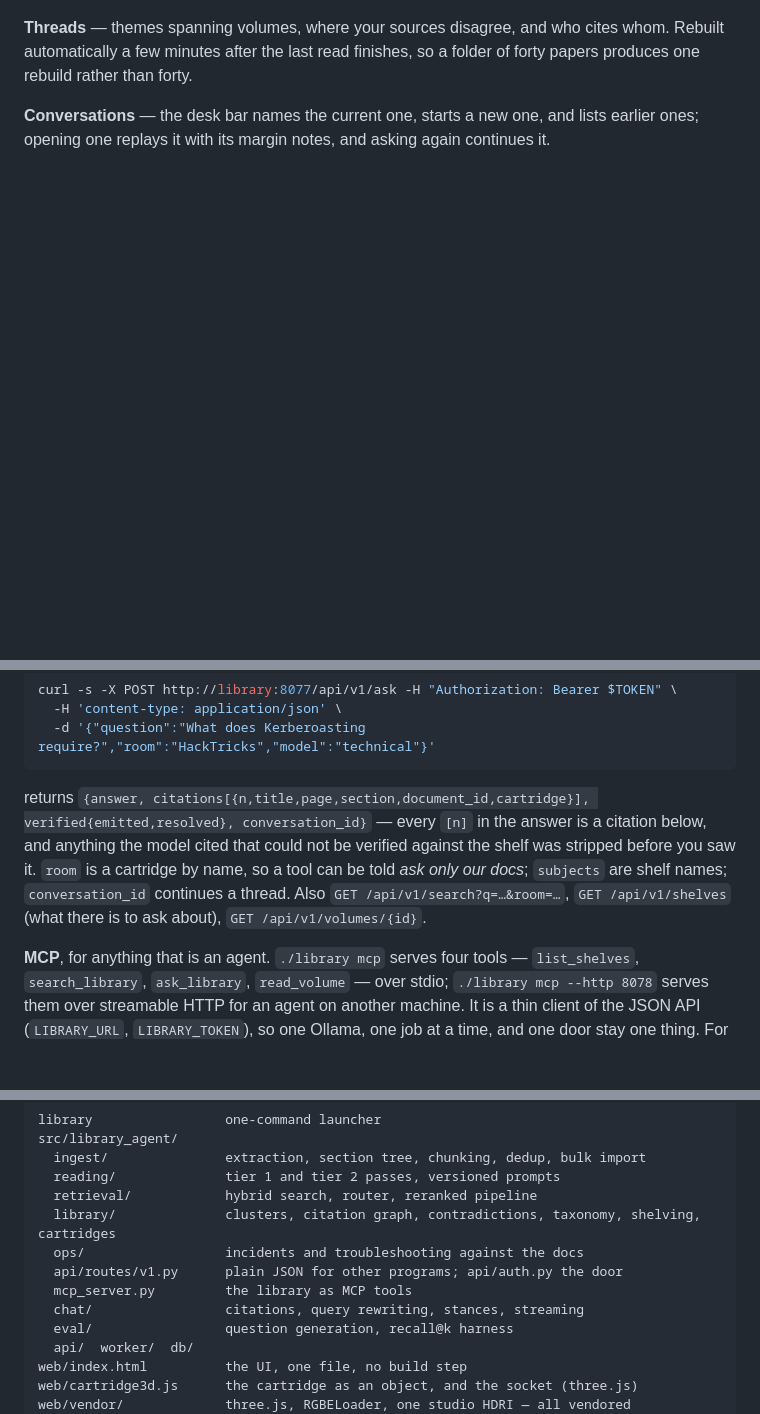
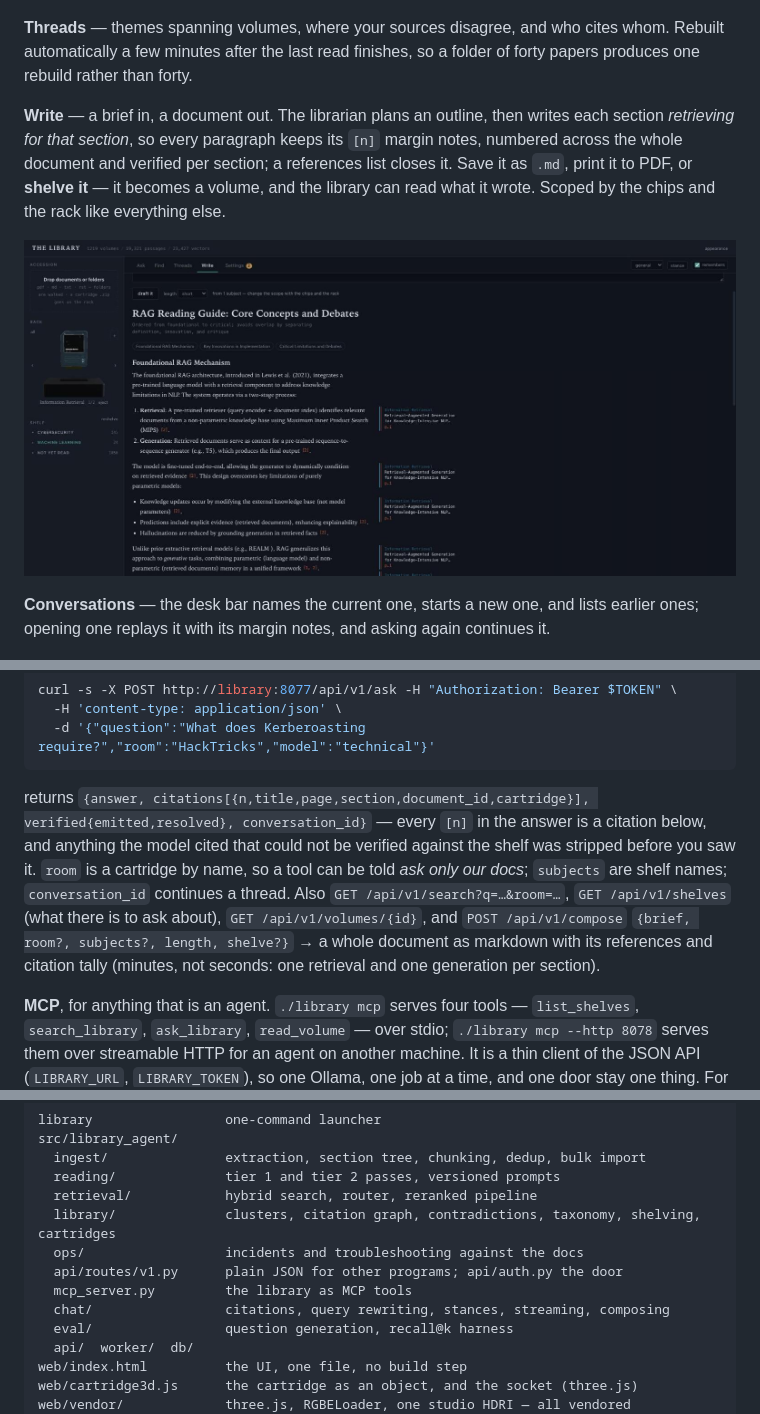
Before and after one commit to halicea7/TheLibrary, a Markdown page: README.md, 3 parts joined by grey strips. Rendered like a GitHub page; pictures changed too: docs/write.jpg (added); blank space fills up the shorter version.

````diff
--- a/README.md
+++ b/README.md
@@ -58,6 +58,12 @@ curl -X POST 'localhost:8077/api/read/backfill?tier=2'   # annotate everything o
 </p>
 
 **Threads** — themes spanning volumes, where your sources disagree, and who cites whom. Rebuilt automatically a few minutes after the last read finishes, so a folder of forty papers produces one rebuild rather than forty.
+
+**Write** — a brief in, a document out. The librarian plans an outline, then writes each section *retrieving for that section*, so every paragraph keeps its `[n]` margin notes, numbered across the whole document and verified per section; a references list closes it. Save it as `.md`, print it to PDF, or **shelve it** — it becomes a volume, and the library can read what it wrote. Scoped by the chips and the rack like everything else.
+
+<p align="center">
+  <img src="docs/write.jpg" alt="Write. A brief at the top; below it the document the library composed: title, the plan's reasoning, the outline, and each section with its own margin notes." width="900"/>
+</p>
 
 **Conversations** — the desk bar names the current one, starts a new one, and lists earlier ones; opening one replays it with its margin notes, and asking again continues it.
 
@@ -146,7 +152,7 @@ curl -s -X POST http://library:8077/api/v1/ask -H "Authorization: Bearer $TOKEN"
   -d '{"question":"What does Kerberoasting require?","room":"HackTricks","model":"technical"}'
 ```
 
-returns `{answer, citations[{n,title,page,section,document_id,cartridge}], verified{emitted,resolved}, conversation_id}` — every `[n]` in the answer is a citation below, and anything the model cited that could not be verified against the shelf was stripped before you saw it. `room` is a cartridge by name, so a tool can be told *ask only our docs*; `subjects` are shelf names; `conversation_id` continues a thread. Also `GET /api/v1/search?q=…&room=…`, `GET /api/v1/shelves` (what there is to ask about), `GET /api/v1/volumes/{id}`.
+returns `{answer, citations[{n,title,page,section,document_id,cartridge}], verified{emitted,resolved}, conversation_id}` — every `[n]` in the answer is a citation below, and anything the model cited that could not be verified against the shelf was stripped before you saw it. `room` is a cartridge by name, so a tool can be told *ask only our docs*; `subjects` are shelf names; `conversation_id` continues a thread. Also `GET /api/v1/search?q=…&room=…`, `GET /api/v1/shelves` (what there is to ask about), `GET /api/v1/volumes/{id}`, and `POST /api/v1/compose` `{brief, room?, subjects?, length, shelve?}` → a whole document as markdown with its references and citation tally (minutes, not seconds: one retrieval and one generation per section).
 
 **MCP**, for anything that is an agent. `./library mcp` serves four tools — `list_shelves`, `search_library`, `ask_library`, `read_volume` — over stdio; `./library mcp --http 8078` serves them over streamable HTTP for an agent on another machine. It is a thin client of the JSON API (`LIBRARY_URL`, `LIBRARY_TOKEN`), so one Ollama, one job at a time, and one door stay one thing. For Claude Desktop or Claude Code, point the MCP config at `./library mcp` in this directory.
 
@@ -190,7 +196,7 @@ src/library_agent/
   ops/                  incidents and troubleshooting against the docs
   api/routes/v1.py      plain JSON for other programs; api/auth.py the door
   mcp_server.py         the library as MCP tools
-  chat/                 citations, query rewriting, stances, streaming
+  chat/                 citations, query rewriting, stances, streaming, composing
   eval/                 question generation, recall@k harness
   api/  worker/  db/
 web/index.html          the UI, one file, no build step
````
Also changed, not shown: docs/DEVLOG.md (+20 -0 lines), 7 other files.
